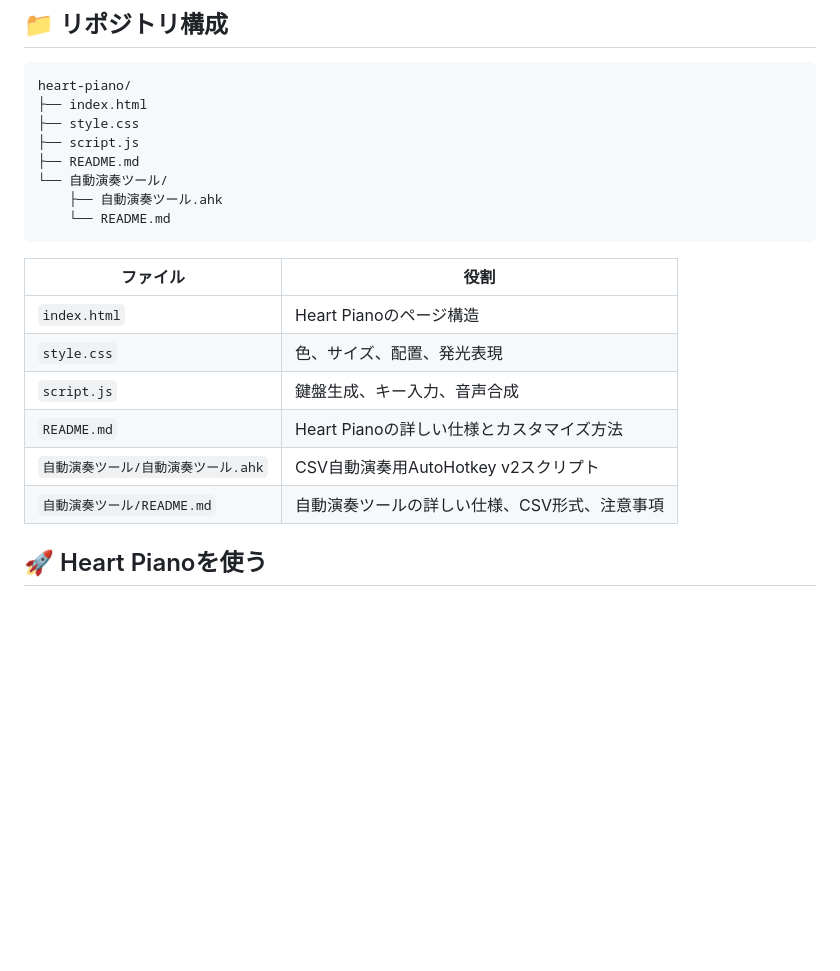
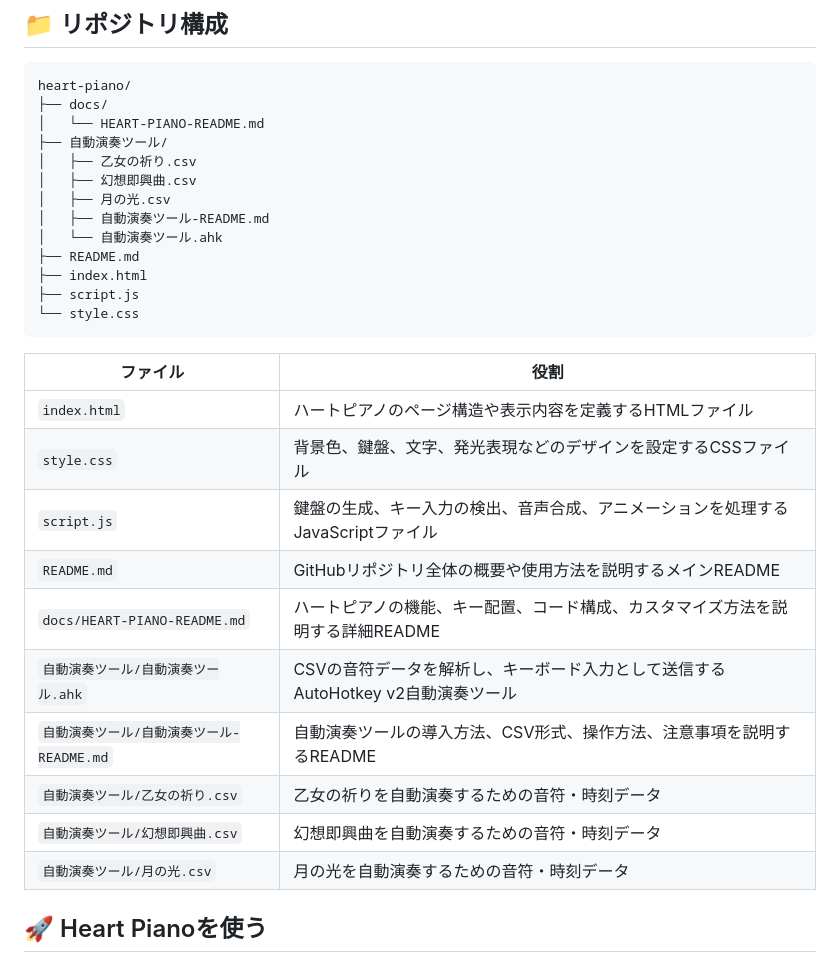
Before and after one commit to neeeeeeo3/heart-piano, a Markdown page: README.md, the part around the change. Drawn GitHub-style; blank space fills up the shorter version.

````diff
--- a/README.md
+++ b/README.md
@@ -44,23 +44,32 @@ flowchart TD
 
 ```text
 heart-piano/
+├── docs/
+│   └── HEART-PIANO-README.md
+├── 自動演奏ツール/
+│   ├── 乙女の祈り.csv
+│   ├── 幻想即興曲.csv
+│   ├── 月の光.csv
+│   ├── 自動演奏ツール-README.md
+│   └── 自動演奏ツール.ahk
+├── README.md
 ├── index.html
-├── style.css
 ├── script.js
-├── README.md
-└── 自動演奏ツール/
-    ├── 自動演奏ツール.ahk
-    └── README.md
+└── style.css
 ```
 
-| ファイル | 役割 |
-| --- | --- |
-| `index.html` | Heart Pianoのページ構造 |
-| `style.css` | 色、サイズ、配置、発光表現 |
-| `script.js` | 鍵盤生成、キー入力、音声合成 |
-| `README.md` | Heart Pianoの詳しい仕様とカスタマイズ方法 |
-| `自動演奏ツール/自動演奏ツール.ahk` | CSV自動演奏用AutoHotkey v2スクリプト |
-| `自動演奏ツール/README.md` | 自動演奏ツールの詳しい仕様、CSV形式、注意事項 |
+| ファイル                         | 役割                                               |
+| ---------------------------- | ------------------------------------------------ |
+| `index.html`                 | ハートピアノのページ構造や表示内容を定義するHTMLファイル                   |
+| `style.css`                  | 背景色、鍵盤、文字、発光表現などのデザインを設定するCSSファイル                |
+| `script.js`                  | 鍵盤の生成、キー入力の検出、音声合成、アニメーションを処理するJavaScriptファイル    |
+| `README.md`                  | GitHubリポジトリ全体の概要や使用方法を説明するメインREADME              |
+| `docs/HEART-PIANO-README.md` | ハートピアノの機能、キー配置、コード構成、カスタマイズ方法を説明する詳細README       |
+| `自動演奏ツール/自動演奏ツール.ahk`        | CSVの音符データを解析し、キーボード入力として送信するAutoHotkey v2自動演奏ツール |
+| `自動演奏ツール/自動演奏ツール-README.md`  | 自動演奏ツールの導入方法、CSV形式、操作方法、注意事項を説明するREADME          |
+| `自動演奏ツール/乙女の祈り.csv`          | 乙女の祈りを自動演奏するための音符・時刻データ                          |
+| `自動演奏ツール/幻想即興曲.csv`          | 幻想即興曲を自動演奏するための音符・時刻データ                          |
+| `自動演奏ツール/月の光.csv`            | 月の光を自動演奏するための音符・時刻データ                            |
 
 ## 🚀 Heart Pianoを使う
 
````
